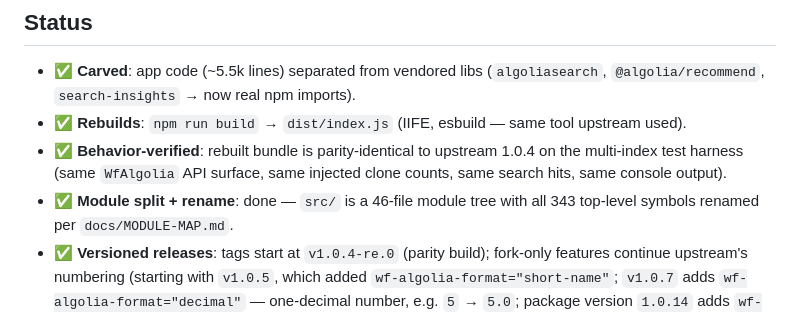
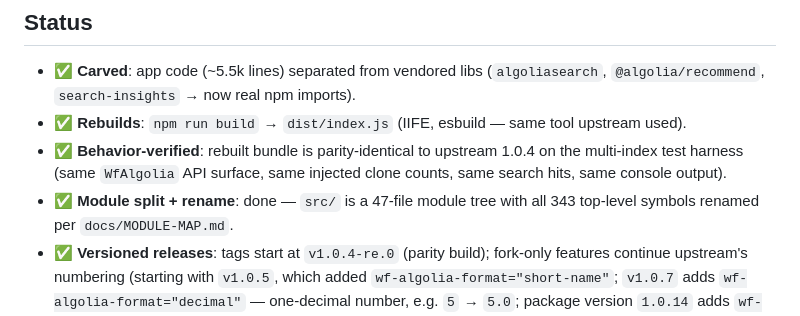
Before and after one commit to the-starters/wf-algolia, a Markdown page: README.md, the part around the change. Drawn GitHub-style.

Commit message:
no-mistakes(document): Correct stale module count documentation

```diff
--- a/README.md
+++ b/README.md
@@ -33,7 +33,7 @@ render via the complementary [wf-xano](https://github.com/the-starters/wf-xano)
 - ✅ **Behavior-verified**: rebuilt bundle is parity-identical to upstream 1.0.4 on the
   multi-index test harness (same `WfAlgolia` API surface, same injected clone counts,
   same search hits, same console output).
-- ✅ **Module split + rename**: done — `src/` is a 46-file module tree with all 343 top-level
+- ✅ **Module split + rename**: done — `src/` is a 47-file module tree with all 343 top-level
   symbols renamed per `docs/MODULE-MAP.md`.
 - ✅ **Versioned releases**: tags start at `v1.0.4-re.0` (parity build); fork-only
   features continue upstream's numbering (starting with `v1.0.5`, which added
```
